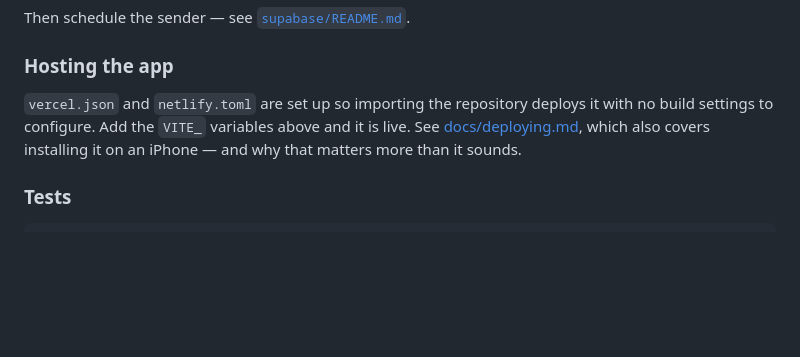
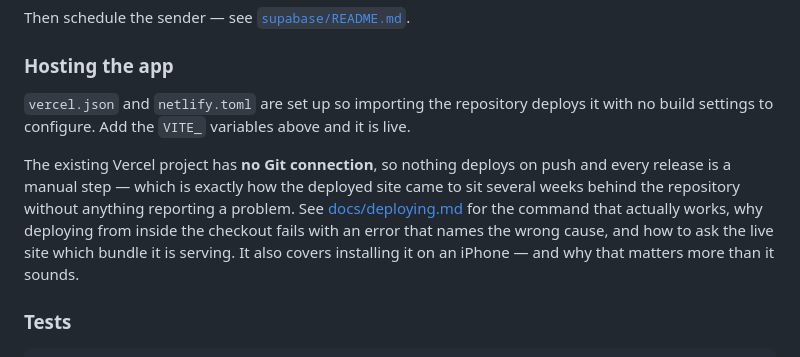
Before and after one commit to krisiliev-dev/Reviewies, a Markdown page: README.md, the part around the change. GitHub-like rendering; blank space fills up the shorter version.

```diff
--- a/README.md
+++ b/README.md
@@ -119,8 +119,14 @@ Then schedule the sender — see [`supabase/README.md`](supabase/README.md).
 ### Hosting the app
 
 `vercel.json` and `netlify.toml` are set up so importing the repository deploys it with
-no build settings to configure. Add the `VITE_` variables above and it is live. See
-[docs/deploying.md](docs/deploying.md), which also covers installing it on an iPhone —
+no build settings to configure. Add the `VITE_` variables above and it is live.
+
+The existing Vercel project has **no Git connection**, so nothing deploys on push and
+every release is a manual step — which is exactly how the deployed site came to sit
+several weeks behind the repository without anything reporting a problem. See
+[docs/deploying.md](docs/deploying.md) for the command that actually works, why deploying
+from inside the checkout fails with an error that names the wrong cause, and how to ask
+the live site which bundle it is serving. It also covers installing it on an iPhone —
 and why that matters more than it sounds.
 
 ### Tests
```
Also changed, not shown: docs/deploying.md (+51 -6 lines), docs/research/09-app-first-pivot.md (+39 -0 lines).
